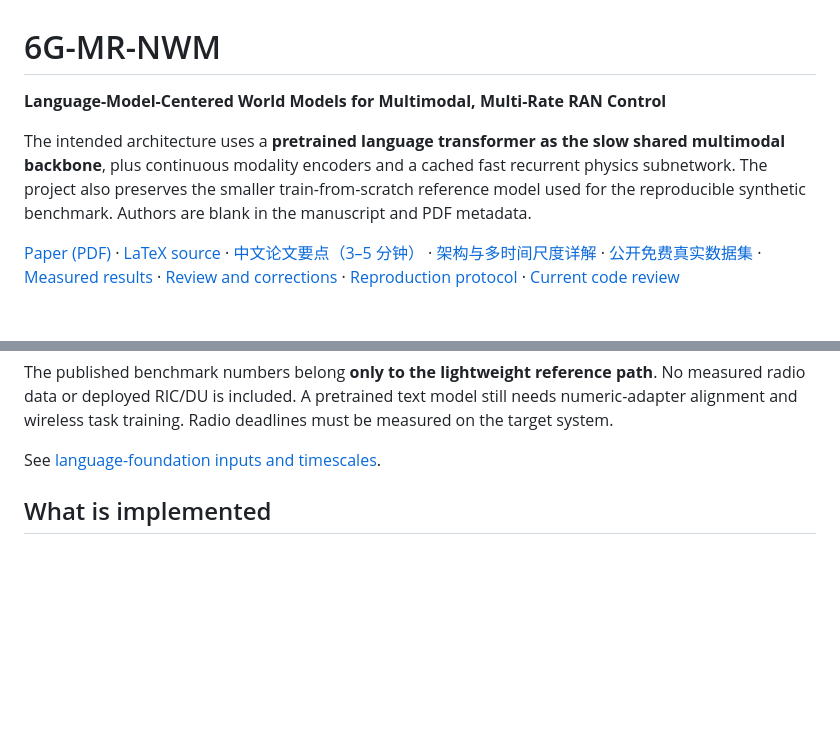
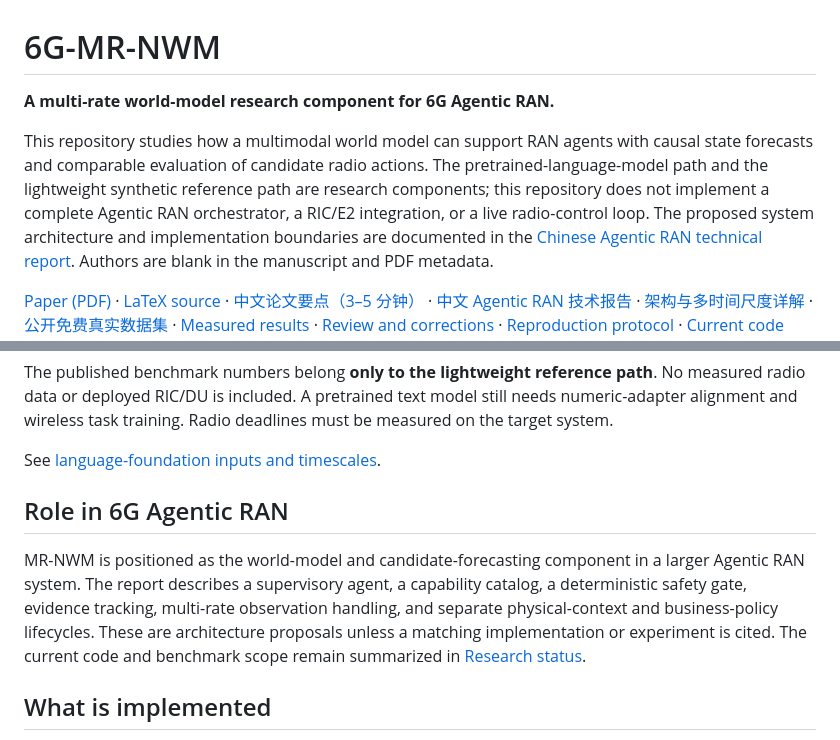
Before and after one commit to xuda1979/-6G-MR-NWM, a Markdown page: README.md, 2 parts joined by grey strips. Rendered like a GitHub page; blank space fills up the shorter version.

Commit message:
docs: position MR-NWM as Agentic RAN component

```diff
--- a/README.md
+++ b/README.md
@@ -1,15 +1,19 @@
 # 6G-MR-NWM
 
-**Language-Model-Centered World Models for Multimodal, Multi-Rate RAN Control**
+**A multi-rate world-model research component for 6G Agentic RAN.**
 
-The intended architecture uses a **pretrained language transformer as the slow
-shared multimodal backbone**, plus continuous modality encoders and a cached
-fast recurrent physics subnetwork. The project also preserves the smaller
-train-from-scratch reference model used for the reproducible synthetic benchmark.
+This repository studies how a multimodal world model can support RAN agents with
+causal state forecasts and comparable evaluation of candidate radio actions. The
+pretrained-language-model path and the lightweight synthetic reference path are
+research components; this repository does not implement a complete Agentic RAN
+orchestrator, a RIC/E2 integration, or a live radio-control loop. The proposed
+system architecture and implementation boundaries are documented in the
+[Chinese Agentic RAN technical report](docs/AGENTIC_RAN_TECHNICAL_REPORT_CN.md).
 Authors are blank in the manuscript and PDF metadata.
 
 [Paper (PDF)](paper/main.pdf) · [LaTeX source](paper/main.tex) ·
 [中文论文要点（3–5 分钟）](docs/OVERVIEW_CN.md) ·
+[中文 Agentic RAN 技术报告](docs/AGENTIC_RAN_TECHNICAL_REPORT_CN.md) ·
 [架构与多时间尺度详解](docs/ARCHITECTURE_CN.md) ·
 [公开免费真实数据集](docs/REAL_DATASETS_CN.md) ·
 [Measured results](results/SUMMARY.md) · [Review and corrections](docs/REVIEW.md) ·
@@ -31,6 +35,15 @@ still needs numeric-adapter alignment and wireless task training. Radio deadline
 must be measured on the target system.
 
 See [language-foundation inputs and timescales](docs/LANGUAGE_FOUNDATION.md).
+
+## Role in 6G Agentic RAN
+
+MR-NWM is positioned as the world-model and candidate-forecasting component in a
+larger Agentic RAN system. The report describes a supervisory agent, a capability
+catalog, a deterministic safety gate, evidence tracking, multi-rate observation
+handling, and separate physical-context and business-policy lifecycles. These are
+architecture proposals unless a matching implementation or experiment is cited.
+The current code and benchmark scope remain summarized in [Research status](#research-status).
 
 ## What is implemented
 
```
